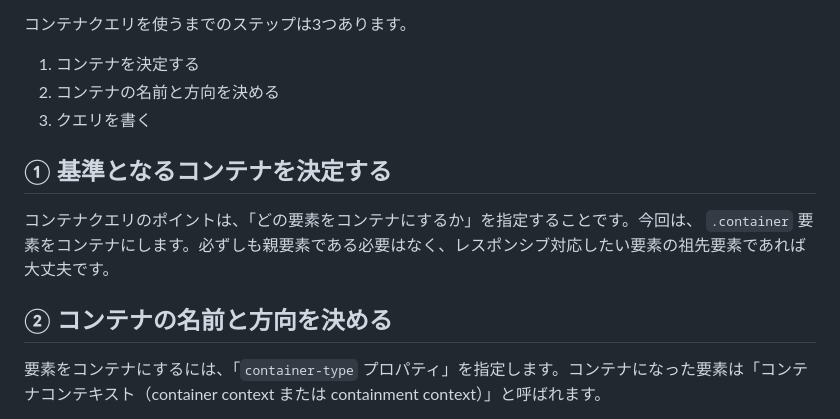
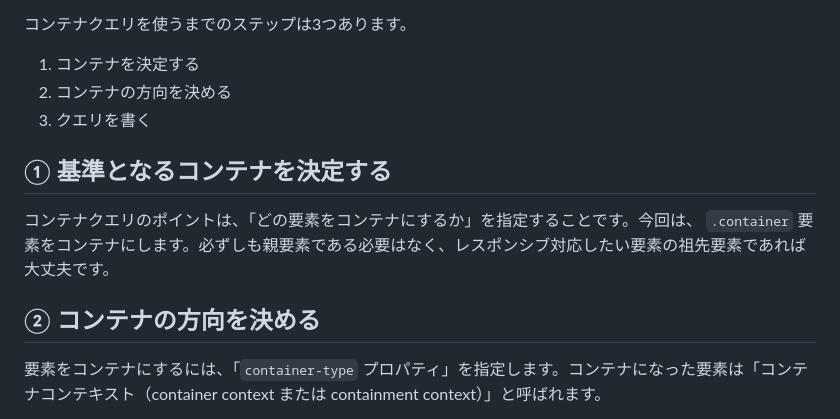
Before and after one commit to tonkotsuboy/zenn-articles, a Markdown page: articles/css-container-query.md, the part around one of its changes. GitHub-like rendering.

Commit message:
container query: drop container name from query

```diff
--- a/articles/css-container-query.md
+++ b/articles/css-container-query.md
@@ -147,14 +147,14 @@ HTMLは次のとおりです。
 コンテナクエリを使うまでのステップは3つあります。
 
 1. コンテナを決定する
-2. コンテナの名前と方向を決める
+2. コンテナの方向を決める
 3. クエリを書く
 
 ## ① 基準となるコンテナを決定する
 
 コンテナクエリのポイントは、「どの要素をコンテナにするか」を指定することです。今回は、 `.container` 要素をコンテナにします。必ずしも親要素である必要はなく、レスポンシブ対応したい要素の祖先要素であれば大丈夫です。
 
-## ② コンテナの名前と方向を決める
+## ② コンテナの方向を決める
 
 要素をコンテナにするには、「`container-type` プロパティ」を指定します。コンテナになった要素は「コンテナコンテキスト（container context または containment context）」と呼ばれます。
 
```
Also changed, not shown: other parts of articles/css-container-query.md (+2 -2 lines).
